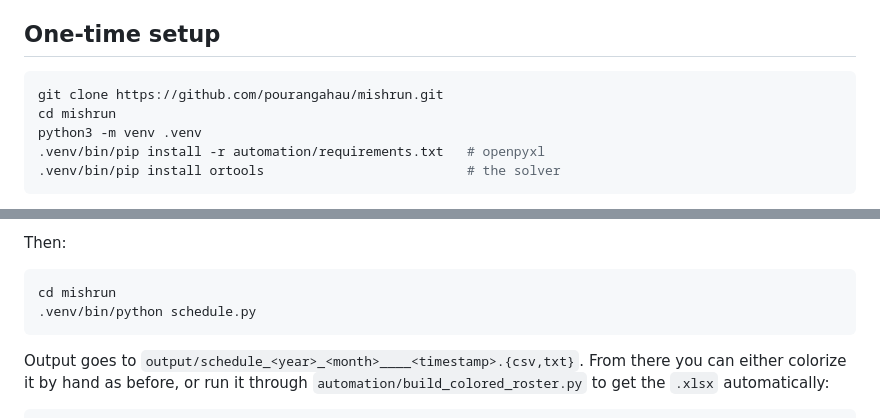
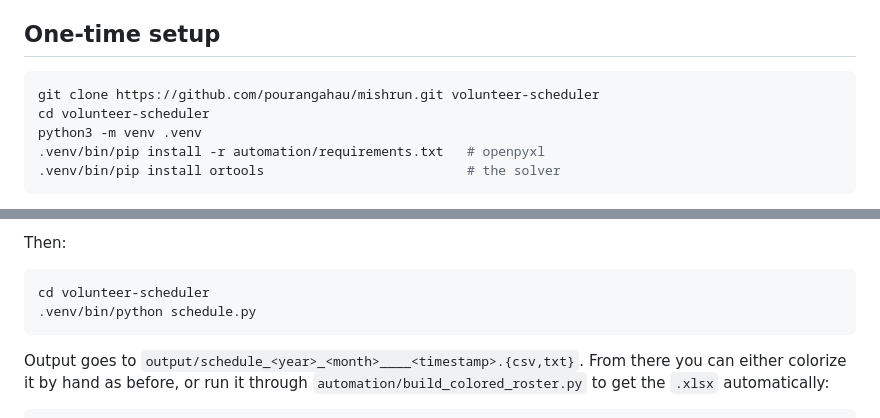
Before and after one commit to pourangahau/mishrun, a Markdown page: README.md, 2 parts joined by grey strips. Rendered like a GitHub page.

Commit message:
Reconcile README folder name and setup steps
Root README told people to clone into ./mishrun, but automation/README.md's
monthly commands all assumed ~/volunteer-scheduler - fix the clone command
to name the local folder volunteer-scheduler so both docs agree. Also add
the missing ortools install step to automation/README.md's one-time setup,
which only mentioned openpyxl.

````diff
--- a/README.md
+++ b/README.md
@@ -21,8 +21,8 @@ This repo has two parts:
 ## One-time setup
 
 ```bash
-git clone https://github.com/pourangahau/mishrun.git
-cd mishrun
+git clone https://github.com/pourangahau/mishrun.git volunteer-scheduler
+cd volunteer-scheduler
 python3 -m venv .venv
 .venv/bin/pip install -r automation/requirements.txt   # openpyxl
 .venv/bin/pip install ortools                          # the solver
@@ -77,7 +77,7 @@ Anouk,NS,"13,19,20,26,27",1
 Then:
 
 ```bash
-cd mishrun
+cd volunteer-scheduler
 .venv/bin/python schedule.py
 ```
 
````
Also changed, not shown: automation/README.md (+1 -0 lines).
